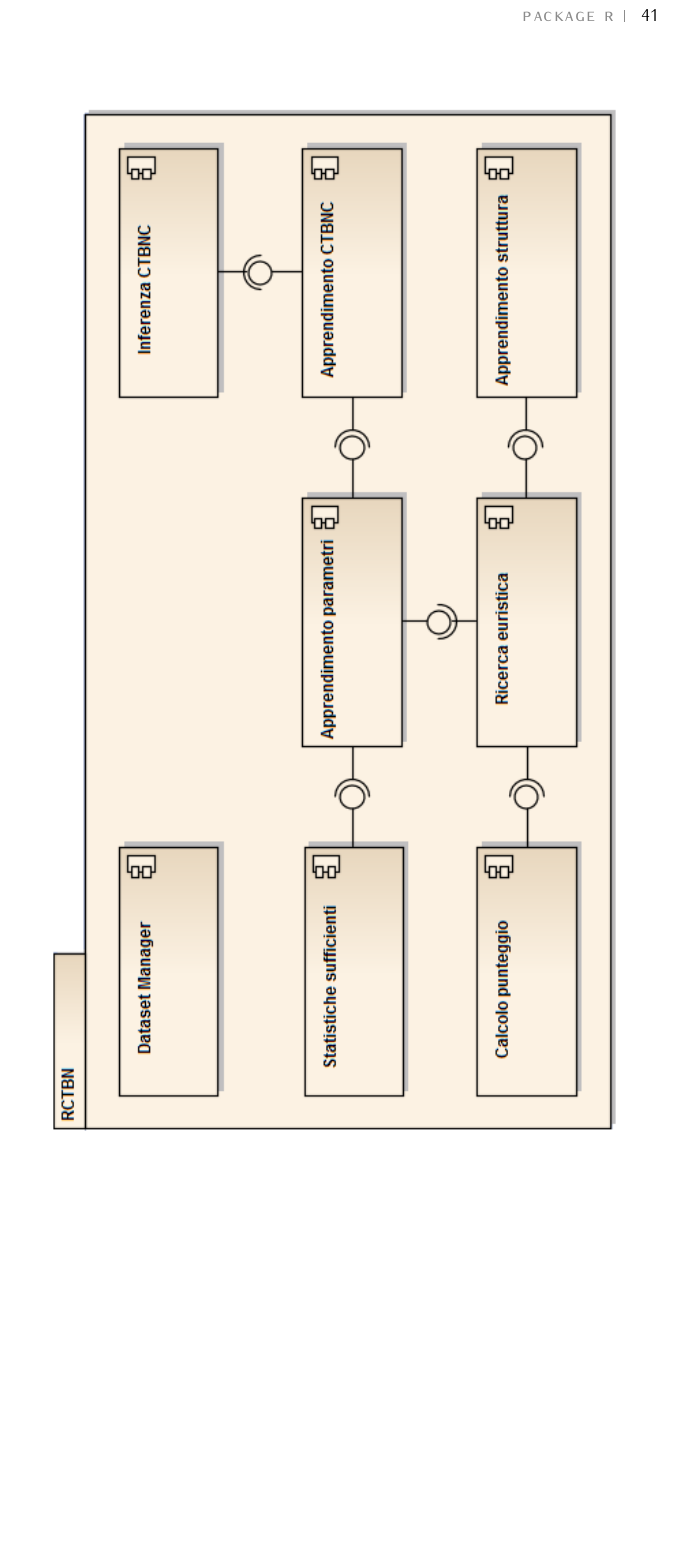
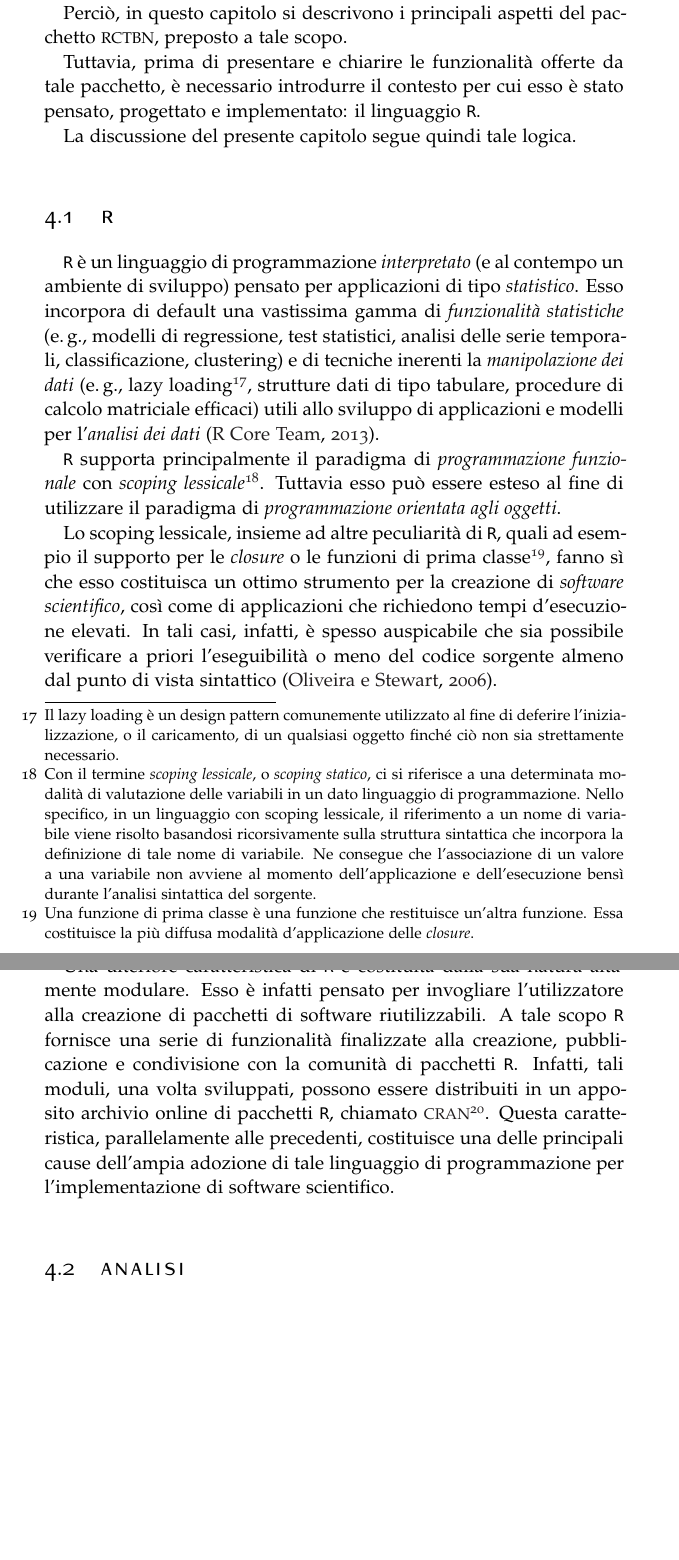
Before and after one commit to leodido/m.sc-thesis, a LaTeX thesis (arsclassica.tex, which reads chapters/4.tex): part of page 54 of 142 before the commit and two parts of pages 53 and 54 of 143 after it, the two joined at a grey line, cut at the place of the change, the shorter picture padded with empty space. The pictures show the PDF file arsclassica.pdf that the author committed with the source.

Commit message:
Section about R language started.

```diff
--- a/chapters/4.tex
+++ b/chapters/4.tex
@@ -9,6 +9,26 @@
 %************************************************
 Uno degli obiettivi di questo lavoro di tesi è consistito nella creazione di un framework in linguaggio \acsfont{R} per le \acs{CTBN}.
 
+Perciò, in questo capitolo si descrivono i principali aspetti del \pacchettor{}, preposto a tale scopo.
+
+Tuttavia, prima di presentare e chiarire le funzionalità offerte da tale pacchetto, è necessario introdurre il contesto per cui esso è stato pensato, progettato e implementato: il linguaggio \lstinline$R$.
+
+La discussione del presente capitolo segue quindi tale logica.
+
+\section{R}\label{sec:roverview}
+\lstinline$R$ è un linguaggio di programmazione \emph{interpretato} (e al contempo un ambiente di sviluppo) pensato per applicazioni di tipo \emph{statistico}. Esso incorpora di default una vastissima gamma di \emph{funzionalità statistiche} (\eg{} modelli di regressione, test statistici, analisi delle serie temporali, classificazione, clustering) e di tecniche inerenti la \emph{manipolazione dei dati} (\eg{} lazy loading\footnote{Il lazy loading è un design pattern comunemente utilizzato al fine di deferire l'inizializzazione, o il caricamento, di un qualsiasi oggetto finché ciò non sia strettamente necessario.}, strutture dati di tipo tabulare, procedure di calcolo matriciale efficaci) utili allo sviluppo di applicazioni e modelli per l'\emph{analisi dei dati} \citep{R2013}.
+
+\lstinline$R$ supporta principalmente il paradigma di \emph{programmazione funzionale} con \emph{scoping lessicale}\footnote{Con il termine \emph{scoping lessicale}, o \emph{scoping statico}, ci si riferisce a una determinata modalità di valutazione delle variabili in un dato linguaggio di programmazione. Nello specifico, in un linguaggio con scoping lessicale, il riferimento a un nome di variabile viene risolto basandosi ricorsivamente sulla struttura sintattica che incorpora la definizione di tale nome di variabile. Ne consegue che l'associazione di un valore a una variabile non avviene al momento dell'applicazione e dell'esecuzione bensì durante l'analisi sintattica del sorgente.}. Tuttavia esso può essere esteso al fine di utilizzare il paradigma di \emph{programmazione orientata agli oggetti}.
+
+Lo scoping lessicale, insieme ad altre peculiarità di \lstinline$R$, quali ad esempio il supporto per le \emph{closure} o le funzioni di prima classe\footnote{Una funzione di prima classe è una funzione che restituisce un'altra funzione. Essa costituisce la più diffusa modalità d'applicazione delle \emph{closure}.}, fanno sì che esso costituisca un ottimo strumento per la creazione di \emph{software scientifico}, così come di applicazioni che richiedono tempi d'esecuzione elevati. In tali casi, infatti, è spesso auspicabile che sia possibile verificare a priori l'eseguibilità o meno del codice sorgente almeno dal punto di vista sintattico \citep{Oliveira2006}.
+
+Una ulteriore caratteristica di \lstinline$R$ è costituita dalla sua natura altamente modulare. Esso è infatti pensato per invogliare l'utilizzatore alla creazione di pacchetti di software riutilizzabili. A tale scopo \lstinline$R$ fornisce una serie di funzionalità finalizzate alla creazione, pubblicazione e condivisione con la comunità di pacchetti \lstinline$R$. Infatti, tali moduli, una volta sviluppati, possono essere distribuiti in un apposito archivio online di pacchetti \lstinline$R$, chiamato \acs{CRAN}\footnote{Il \acf{CRAN} costituisce la principale fonte di moduli aggiuntivi (\ie{} pacchetti) per \lstinline$R$. Esso è raggiungibile all'indirizzo: \\ \url{http://cran.r-project.org}.}. Questa caratteristica, parallelamente alle precedenti, costituisce una delle principali cause dell'ampia adozione di tale linguaggio di programmazione per l'implementazione di software scientifico.
+
+\section{Analisi}
+%requisiti in lingaggio naturale
+%analisi dei requisiti
+
+%Il diagramma dei componenti illustra la struttura del \pacchetor{} in termini dei suoi componenti interni e delle relazioni che intercorrono tra essi.
 \begin{figure}
 	\centering
 	\includegraphics[width=1\columnwidth]{rctbn-arch.png}
```
Also changed, not shown: backmatter/appendix1.tex (+1 -1 lines), bibliography.bib (+8 -0 lines), arsclassica.pdf, chapters/4.tex (4 more changed lines).
